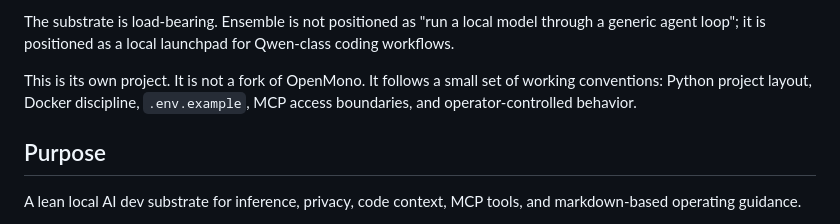
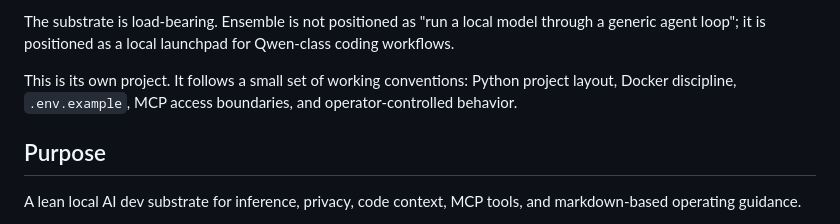
Before and after one commit to Deep-Sixed/Ensemble, a Markdown page: README.md, the part around the change. Rendered like a GitHub page.

Commit message:
Remove OpenMono reference from README
Co-Authored-By: Claude Opus 5.5 <noreply@anthropic.com>
Claude-Session: https://claude.ai/code/session_01VLRk8TweXZKUFX9SrLjAeb

```diff
--- a/README.md
+++ b/README.md
@@ -18,9 +18,9 @@ The substrate is load-bearing. Ensemble is not positioned as "run a local
 model through a generic agent loop"; it is positioned as a local launchpad for
 Qwen-class coding workflows.
 
-This is its own project. It is not a fork of OpenMono. It follows a small
-set of working conventions: Python project layout, Docker discipline,
-`.env.example`, MCP access boundaries, and operator-controlled behavior.
+This is its own project. It follows a small set of working conventions:
+Python project layout, Docker discipline, `.env.example`, MCP access
+boundaries, and operator-controlled behavior.
 
 ## Purpose
 
```
